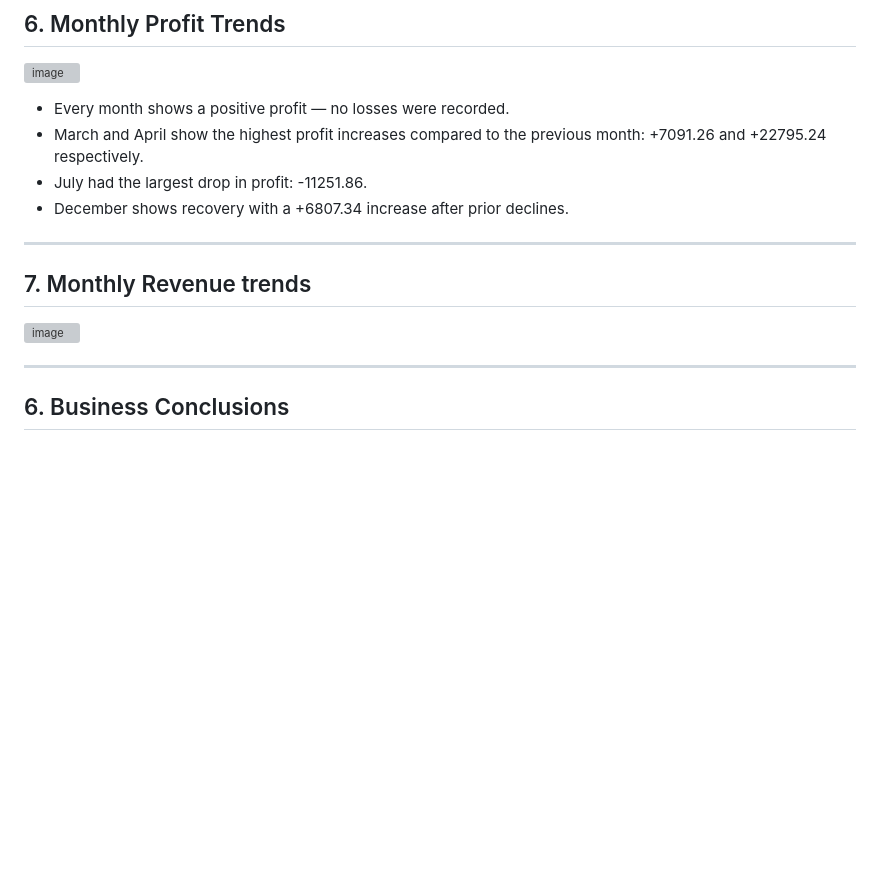
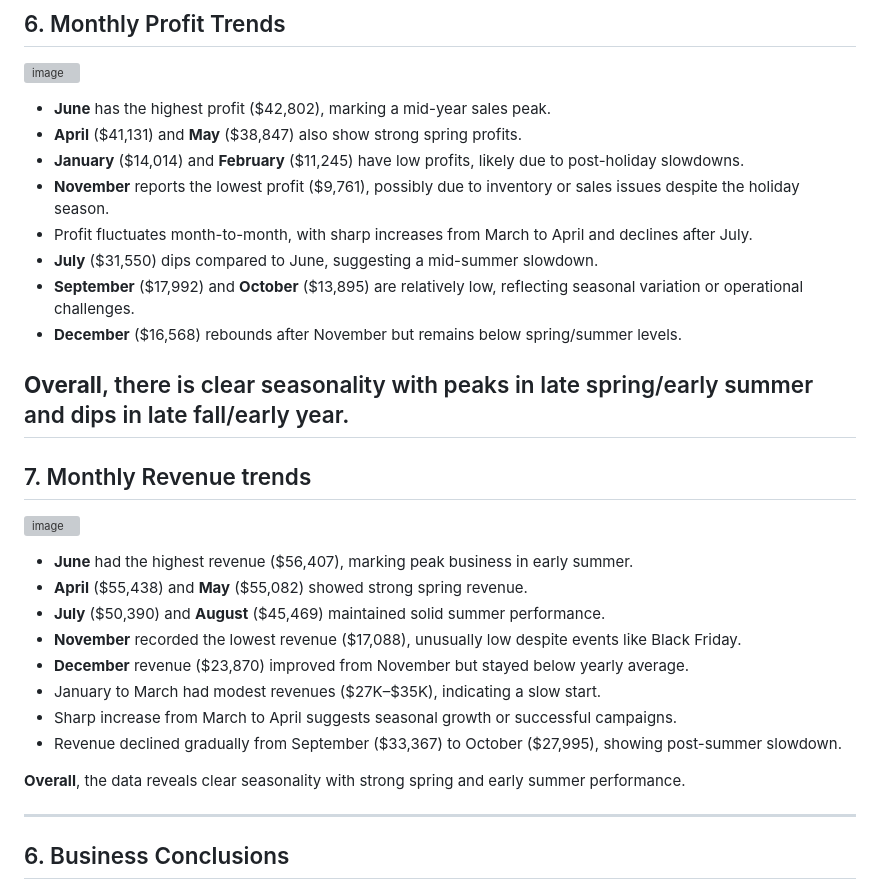
Before and after one commit to sebastianortunio/R-Store-Sports-Analysis, a Markdown page: README.md, the part around the change. Drawn GitHub-style; blank space fills up the shorter version; grey boxes are pictures that could not be loaded.

```diff
--- a/README.md
+++ b/README.md
@@ -166,14 +166,31 @@ Investigate product categories and pricing by rating to understand these trends
 
 
 
-- Every month shows a positive profit — no losses were recorded.
-- March and April show the highest profit increases compared to the previous month: +7091.26 and +22795.24 respectively.
-- July had the largest drop in profit: -11251.86.
-- December shows recovery with a +6807.34 increase after prior declines.
+- **June** has the highest profit ($42,802), marking a mid-year sales peak.
+- **April** ($41,131) and **May** ($38,847) also show strong spring profits.
+- **January** ($14,014) and **February** ($11,245) have low profits, likely due to post-holiday slowdowns.
+- **November** reports the lowest profit ($9,761), possibly due to inventory or sales issues despite the holiday season.
+- Profit fluctuates month-to-month, with sharp increases from March to April and declines after July.
+- **July** ($31,550) dips compared to June, suggesting a mid-summer slowdown.
+- **September** ($17,992) and **October** ($13,895) are relatively low, reflecting seasonal variation or operational challenges.
+- **December** ($16,568) rebounds after November but remains below spring/summer levels.
+
+**Overall**, there is clear seasonality with peaks in late spring/early summer and dips in late fall/early year.
 ---
 ## 7. Monthly Revenue trends
 ![image](https://github.com/user-attachments/assets/098044af-f669-4b8a-ace9-95a84d77742e)
 
+
+- **June** had the highest revenue ($56,407), marking peak business in early summer.
+- **April** ($55,438) and **May** ($55,082) showed strong spring revenue.
+- **July** ($50,390) and **August** ($45,469) maintained solid summer performance.
+- **November** recorded the lowest revenue ($17,088), unusually low despite events like Black Friday.
+- **December** revenue ($23,870) improved from November but stayed below yearly average.
+- January to March had modest revenues ($27K–$35K), indicating a slow start.
+- Sharp increase from March to April suggests seasonal growth or successful campaigns.
+- Revenue declined gradually from September ($33,367) to October ($27,995), showing post-summer slowdown.
+
+**Overall**, the data reveals clear seasonality with strong spring and early summer performance.
 
 
 
```
